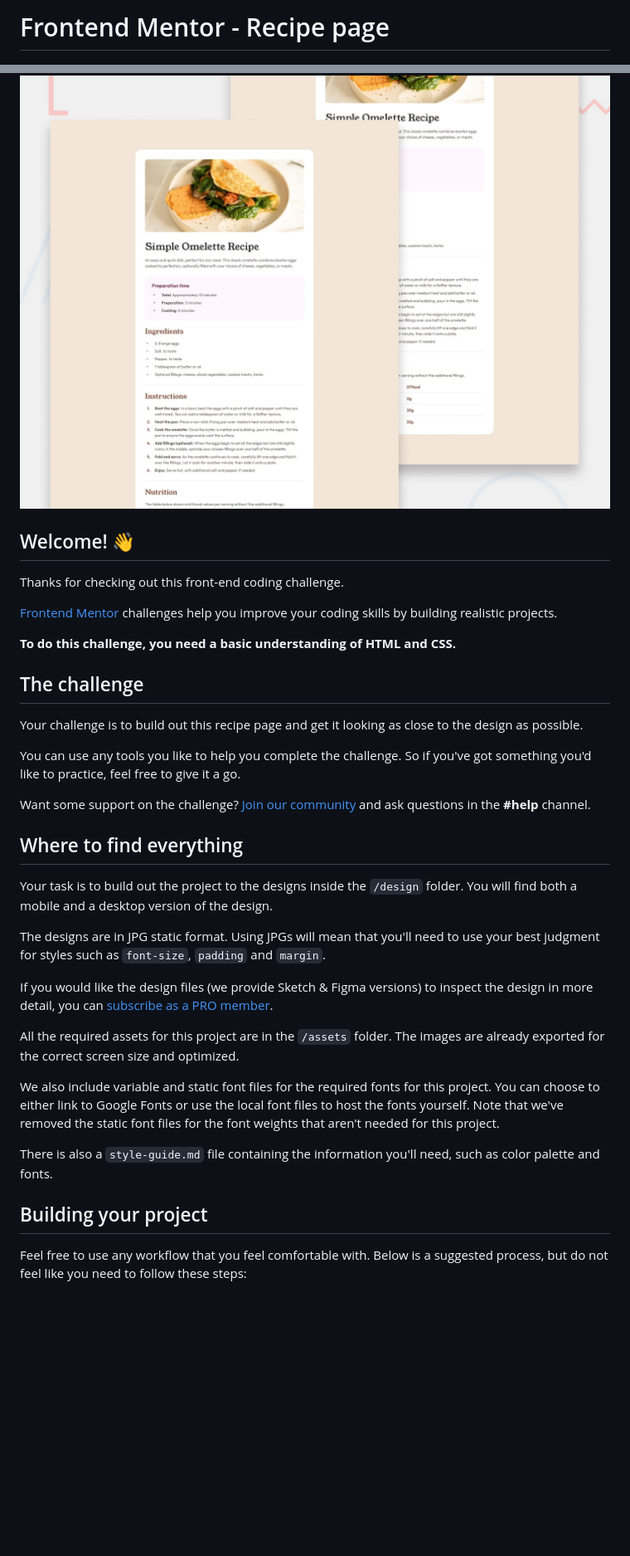
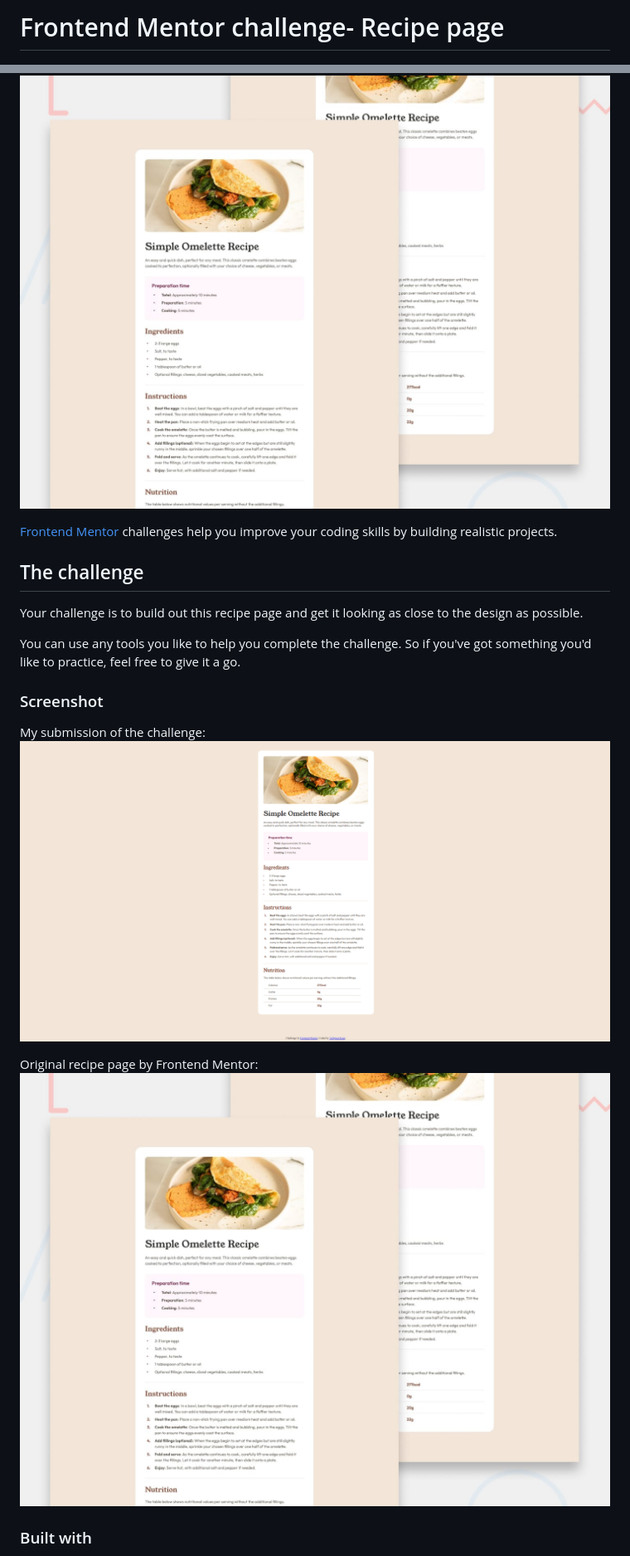
Before and after one commit to ykaurarshpreet/recipe-page, a Markdown page: README.md, 2 parts joined by grey strips. Shown at 83% size. GitHub-like rendering; pictures changed too: design/Screenshot 2026-02-06 231432.png (added); blank space fills up the shorter version.

Commit message:
added readme page

```diff
--- a/README.md
+++ b/README.md
@@ -1,14 +1,8 @@
-# Frontend Mentor - Recipe page
+# Frontend Mentor challenge- Recipe page
 
 ![Design preview for the Recipe page coding challenge](./preview.jpg)
 
-## Welcome! 👋
-
-Thanks for checking out this front-end coding challenge.
-
 [Frontend Mentor](https://www.frontendmentor.io) challenges help you improve your coding skills by building realistic projects.
-
-**To do this challenge, you need a basic understanding of HTML and CSS.**
 
 ## The challenge
 
@@ -16,23 +10,12 @@ Your challenge is to build out this recipe page and get it looking as close to t
 
 You can use any tools you like to help you complete the challenge. So if you've got something you'd like to practice, feel free to give it a go.
 
-Want some support on the challenge? [Join our community](https://www.frontendmentor.io/community) and ask questions in the **#help** channel.
+### Screenshot
+My submission of the challenge:
+![Screenshot of the completed challenge, a recipe page ](<design/Screenshot 2026-02-06 231432.png>)
 
-## Where to find everything
+Original recipe page by Frontend Mentor:
+![Original recipe page by Frontend Mentor](preview.jpg)
 
-Your task is to build out the project to the designs inside the `/design` folder. You will find both a mobile and a desktop version of the design.
+### Built with
 
-The designs are in JPG static format. Using JPGs will mean that you'll need to use your best judgment for styles such as `font-size`, `padding` and `margin`.
-
-If you would like the design files (we provide Sketch & Figma versions) to inspect the design in more detail, you can [subscribe as a PRO member](https://www.frontendmentor.io/pro).
-
-All the required assets for this project are in the `/assets` folder. The images are already exported for the correct screen size and optimized.
-
-We also include variable and static font files for the required fonts for this project. You can choose to either link to Google Fonts or use the local font files to host the fonts yourself. Note that we've removed the static font files for the font weights that aren't needed for this project.
-
-There is also a `style-guide.md` file containing the information you'll need, such as color palette and fonts.
-
-## Building your project
-
-Feel free to use any workflow that you feel comfortable with. Below is a suggested process, but do not feel like you need to follow these steps:
-
```
Also changed, not shown: other parts of README.md (+3 -51 lines), README-template.md (+0 -4 lines).
